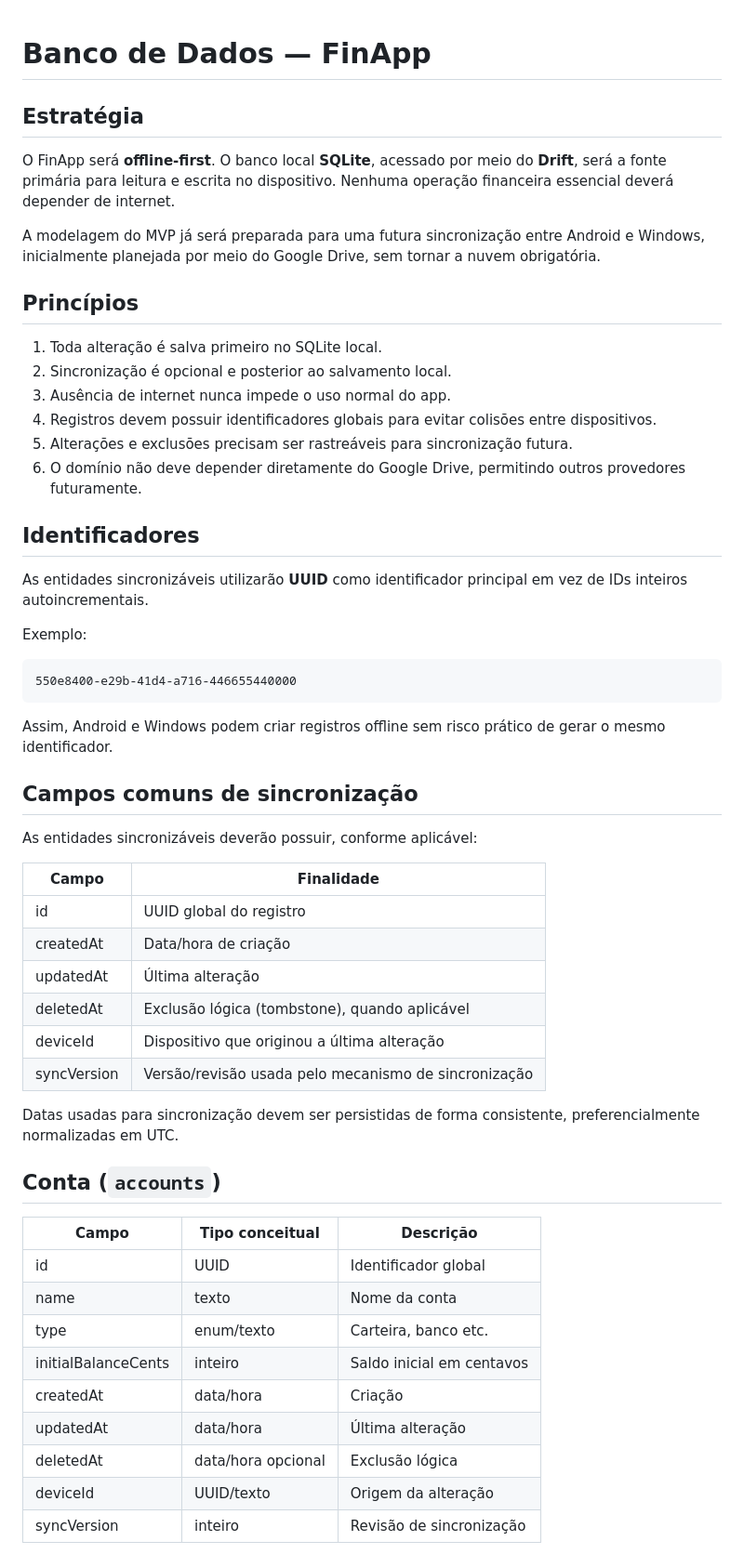
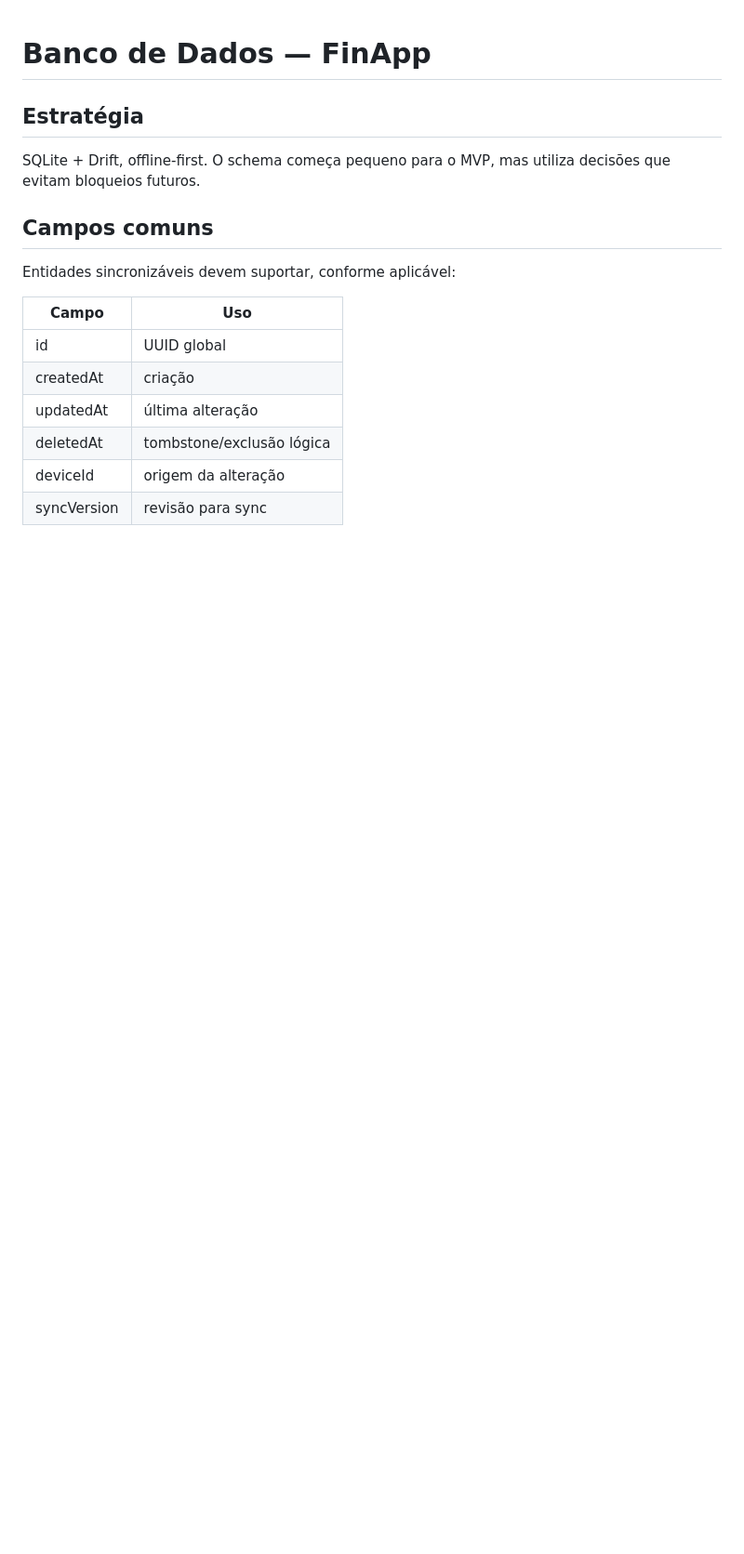
Before and after one commit to LucianoStoll/FinApp, a Markdown page: docs/banco-de-dados.md, the part around one of its changes. Shown at 93% size. Rendered like a GitHub page; blank space fills up the shorter version.

````diff
--- a/docs/banco-de-dados.md
+++ b/docs/banco-de-dados.md
@@ -2,57 +2,18 @@
 
 ## Estratégia
 
-O FinApp será **offline-first**. O banco local **SQLite**, acessado por meio do **Drift**, será a fonte primária para leitura e escrita no dispositivo. Nenhuma operação financeira essencial deverá depender de internet.
+SQLite + Drift, offline-first. O schema começa pequeno para o MVP, mas utiliza decisões que evitam bloqueios futuros.
 
-A modelagem do MVP já será preparada para uma futura sincronização entre Android e Windows, inicialmente planejada por meio do Google Drive, sem tornar a nuvem obrigatória.
+## Campos comuns
 
-## Princípios
+Entidades sincronizáveis devem suportar, conforme aplicável:
 
-1. Toda alteração é salva primeiro no SQLite local.
-2. Sincronização é opcional e posterior ao salvamento local.
-3. Ausência de internet nunca impede o uso normal do app.
-4. Registros devem possuir identificadores globais para evitar colisões entre dispositivos.
-5. Alterações e exclusões precisam ser rastreáveis para sincronização futura.
-6. O domínio não deve depender diretamente do Google Drive, permitindo outros provedores futuramente.
+| Campo | Uso |
+|---|---|
+| id | UUID global |
+| createdAt | criação |
+| updatedAt | última alteração |
+| deletedAt | tombstone/exclusão lógica |
+| deviceId | origem da alteração |
+| syncVersion | revisão para sync |
 
-## Identificadores
-
-As entidades sincronizáveis utilizarão **UUID** como identificador principal em vez de IDs inteiros autoincrementais.
-
-Exemplo:
-
-```text
-550e8400-e29b-41d4-a716-446655440000
-```
-
-Assim, Android e Windows podem criar registros offline sem risco prático de gerar o mesmo identificador.
-
-## Campos comuns de sincronização
-
-As entidades sincronizáveis deverão possuir, conforme aplicável:
-
-| Campo | Finalidade |
-|---|---|
-| id | UUID global do registro |
-| createdAt | Data/hora de criação |
-| updatedAt | Última alteração |
-| deletedAt | Exclusão lógica (tombstone), quando aplicável |
-| deviceId | Dispositivo que originou a última alteração |
-| syncVersion | Versão/revisão usada pelo mecanismo de sincronização |
-
-Datas usadas para sincronização devem ser persistidas de forma consistente, preferencialmente normalizadas em UTC.
-
-## Conta (`accounts`)
-
-| Campo | Tipo conceitual | Descrição |
-|---|---|---|
-| id | UUID | Identificador global |
-| name | texto | Nome da conta |
-| type | enum/texto | Carteira, banco etc. |
-| initialBalanceCents | inteiro | Saldo inicial em centavos |
-| createdAt | data/hora | Criação |
-| updatedAt | data/hora | Última alteração |
-| deletedAt | data/hora opcional | Exclusão lógica |
-| deviceId | UUID/texto | Origem da alteração |
-| syncVersion | inteiro | Revisão de sincronização |
-
````
Also changed, not shown: other parts of docs/banco-de-dados.md (+85 -68 lines).
